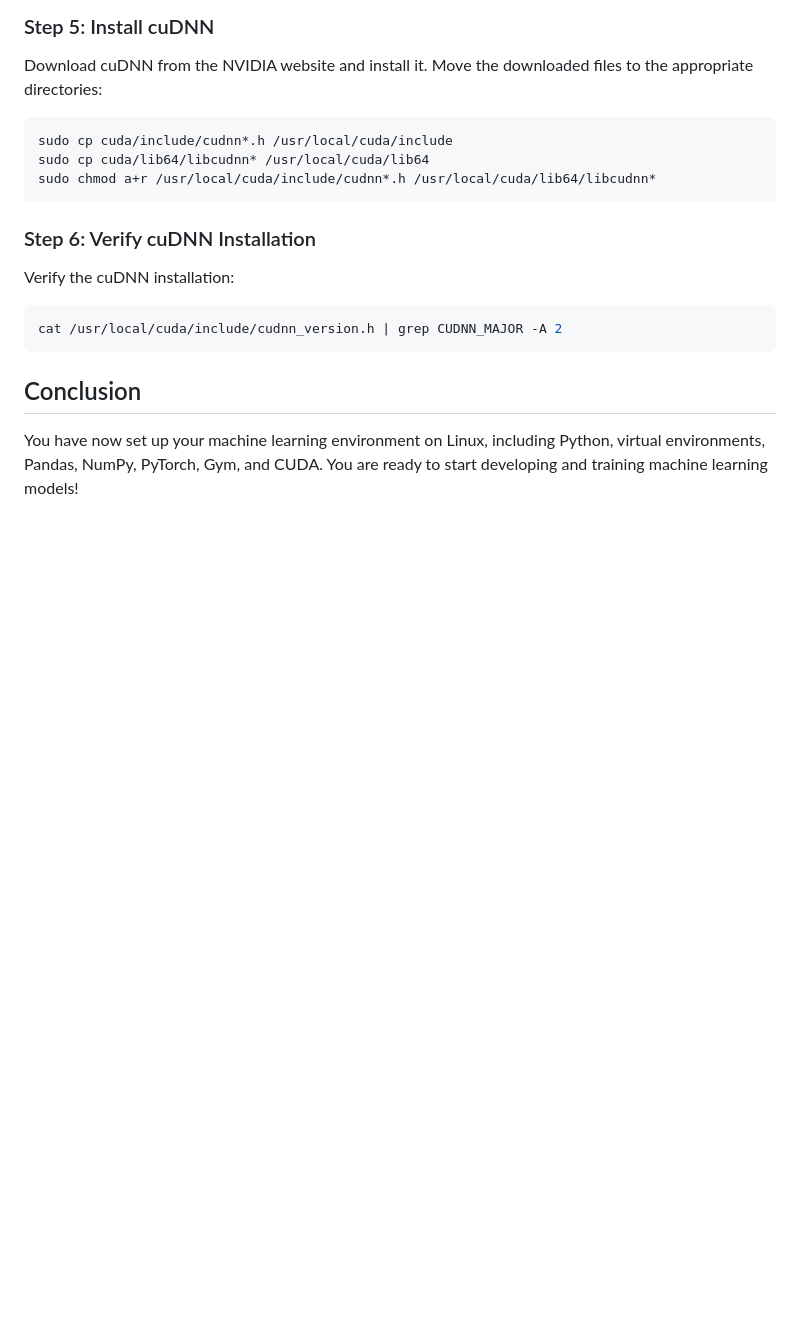
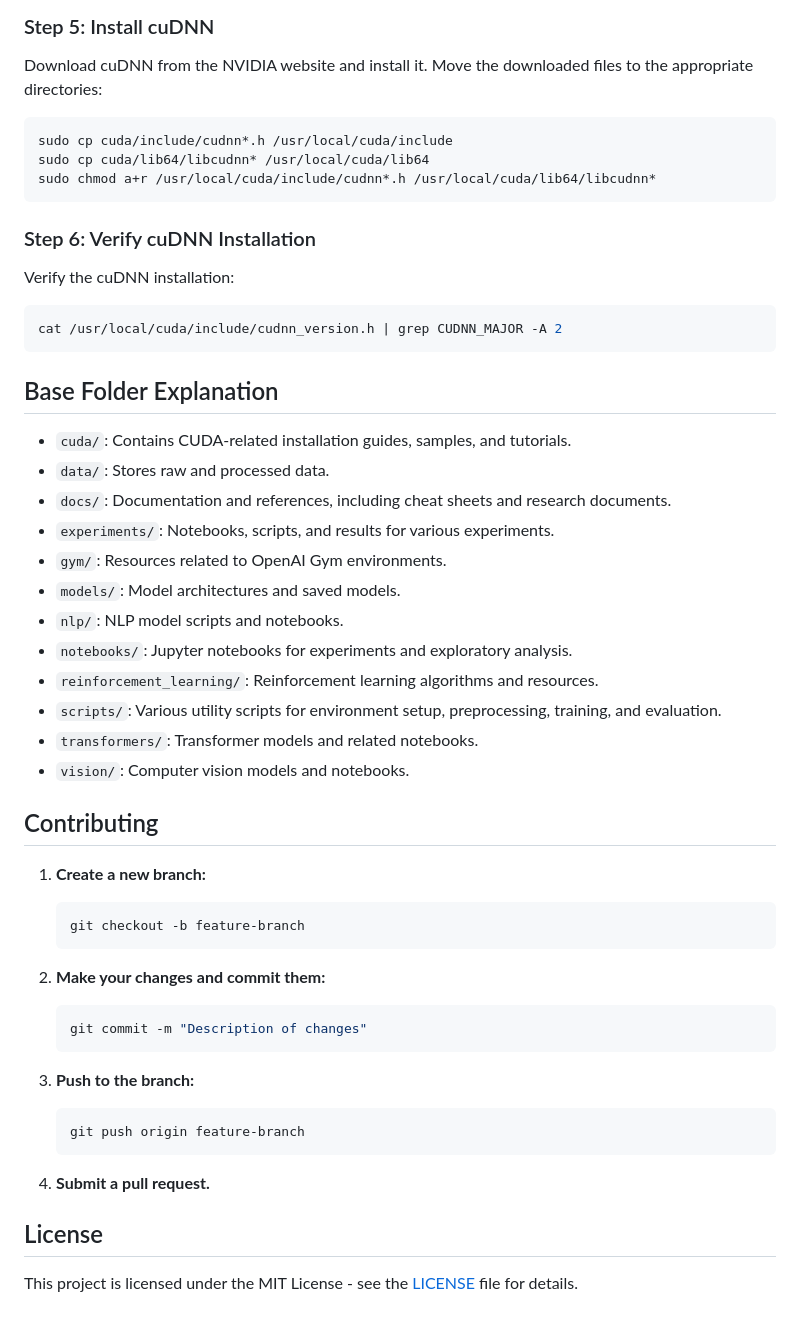
Before and after one commit to machine-moon/mlos, a Markdown page: README.md, the part around one of its changes. Drawn GitHub-style; blank space fills up the shorter version.

````diff
--- a/README.md
+++ b/README.md
@@ -189,5 +205,43 @@ Verify the cuDNN installation:
 cat /usr/local/cuda/include/cudnn_version.h | grep CUDNN_MAJOR -A 2
 ```
 
-## Conclusion
-You have now set up your machine learning environment on Linux, including Python, virtual environments, Pandas, NumPy, PyTorch, Gym, and CUDA. You are ready to start developing and training machine learning models!
+## Base Folder Explanation
+
+- `cuda/`: Contains CUDA-related installation guides, samples, and tutorials.
+- `data/`: Stores raw and processed data.
+- `docs/`: Documentation and references, including cheat sheets and research documents.
+- `experiments/`: Notebooks, scripts, and results for various experiments.
+- `gym/`: Resources related to OpenAI Gym environments.
+- `models/`: Model architectures and saved models.
+- `nlp/`: NLP model scripts and notebooks.
+- `notebooks/`: Jupyter notebooks for experiments and exploratory analysis.
+- `reinforcement_learning/`: Reinforcement learning algorithms and resources.
+- `scripts/`: Various utility scripts for environment setup, preprocessing, training, and evaluation.
+- `transformers/`: Transformer models and related notebooks.
+- `vision/`: Computer vision models and notebooks.
+
+## Contributing
+
+1. **Create a new branch:**
+
+   ```sh
+   git checkout -b feature-branch
+   ```
+
+2. **Make your changes and commit them:**
+
+   ```sh
+   git commit -m "Description of changes"
+   ```
+
+3. **Push to the branch:**
+
+   ```sh
+   git push origin feature-branch
+   ```
+
+4. **Submit a pull request.**
+
+## License
+
+This project is licensed under the MIT License - see the [LICENSE](LICENSE) file for details.
````
Also changed, not shown: other parts of README.md (+27 -11 lines).
